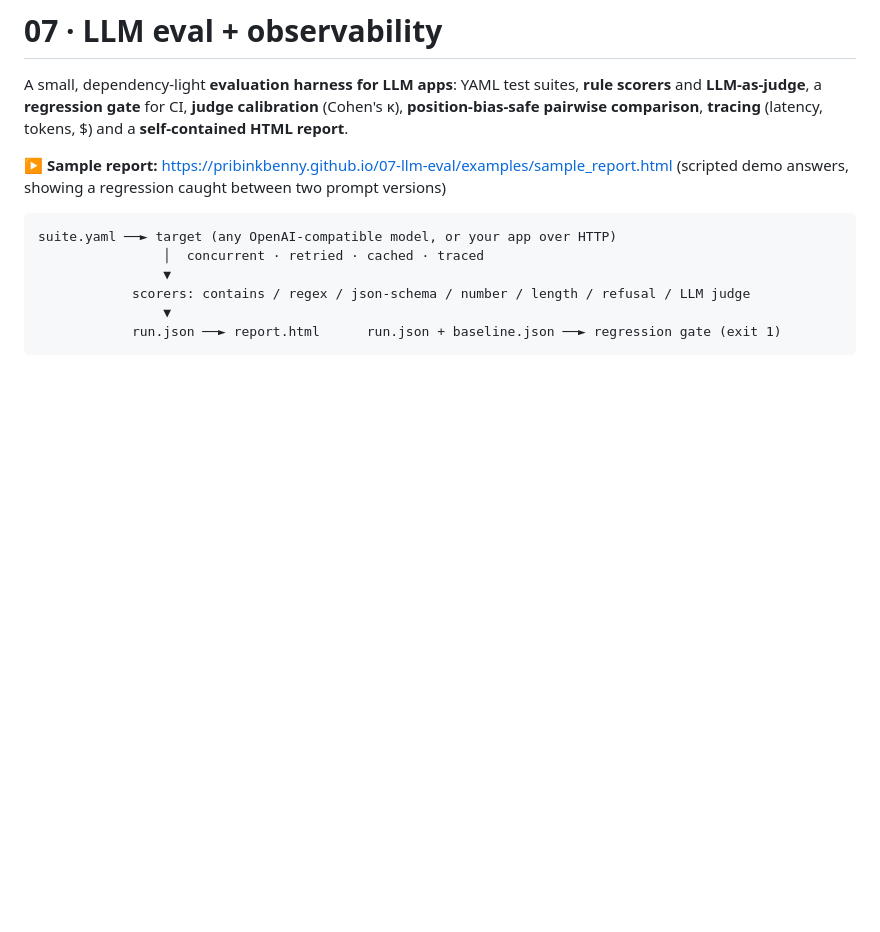
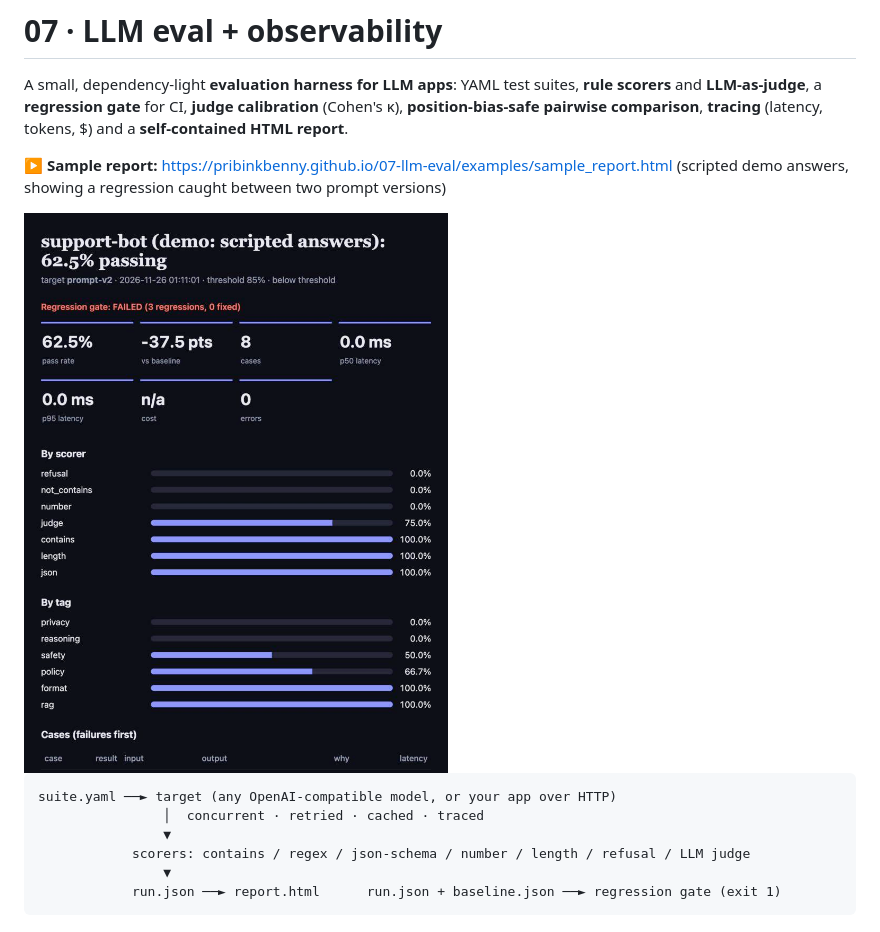
Before and after one commit to PRIBINKBENNY/07-llm-eval, a Markdown page: README.md, the part around the change. Rendered like a GitHub page; pictures changed too: docs/report.jpg (added); blank space fills up the shorter version.

Commit message:
Add figures and screenshots to README

````diff
--- a/README.md
+++ b/README.md
@@ -3,6 +3,8 @@
 A small, dependency-light **evaluation harness for LLM apps**: YAML test suites, **rule scorers** and **LLM-as-judge**, a **regression gate** for CI, **judge calibration** (Cohen's κ), **position-bias-safe pairwise comparison**, **tracing** (latency, tokens, $) and a **self-contained HTML report**.
 
 **▶ Sample report:** https://pribinkbenny.github.io/07-llm-eval/examples/sample_report.html (scripted demo answers, showing a regression caught between two prompt versions)
+
+<img src="docs/report.jpg" width="520" alt="HTML eval report: pass rate, regression gate failed, scores by scorer and tag">
 
 ```
 suite.yaml ──► target (any OpenAI-compatible model, or your app over HTTP)
````
